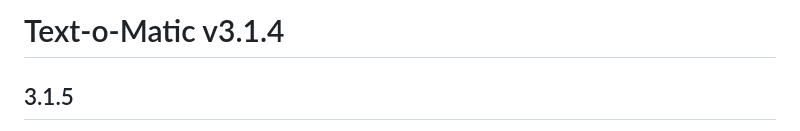
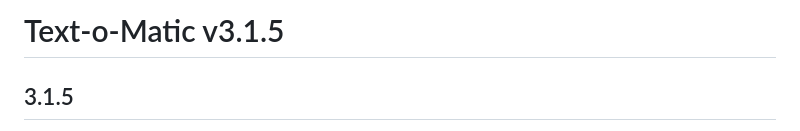
Before and after one commit to nickspeelman/text-o-matic, a Markdown page: README.md, the part around the change. Rendered like a GitHub page.

Commit message:
readme cleanup

```diff
--- a/README.md
+++ b/README.md
@@ -1,4 +1,4 @@
-# Text-o-Matic v3.1.4
+# Text-o-Matic v3.1.5
 
 ## 3.1.5
 - Made the Maximum-privacy workflow control in Privacy details a centered button.
```
